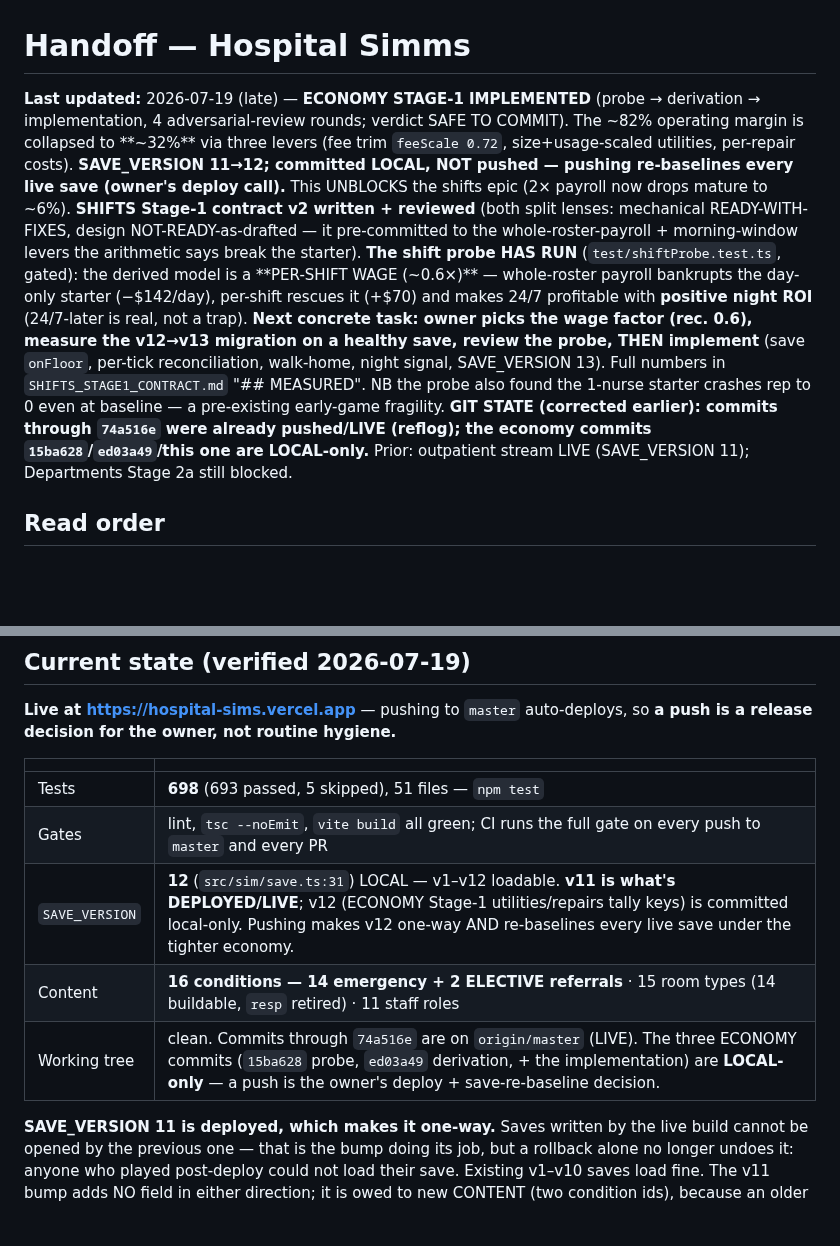
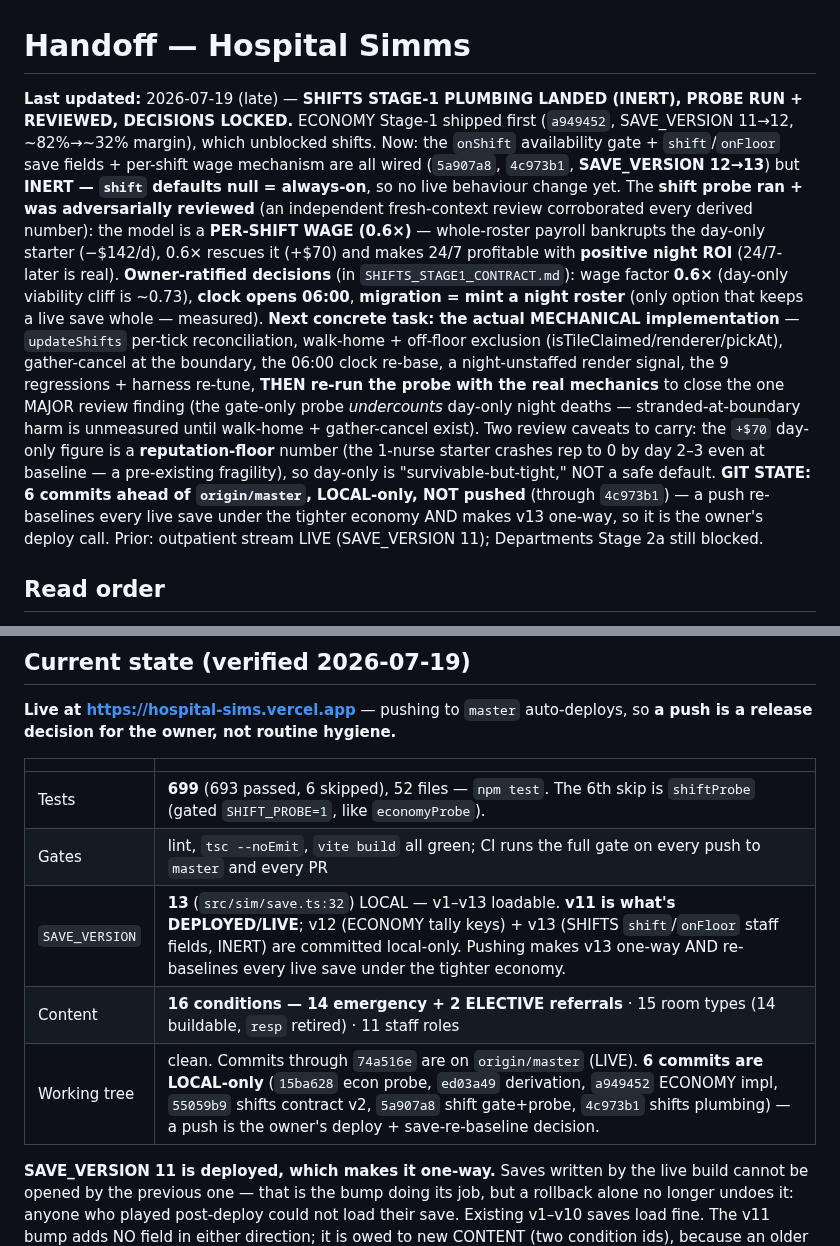
Before and after one commit to lgorby/hospital-sims, a Markdown page: docs/HANDOFF.md, 2 parts joined by grey strips. Rendered like a GitHub page; blank space fills up the shorter version.

```diff
--- a/docs/HANDOFF.md
+++ b/docs/HANDOFF.md
@@ -1,25 +1,30 @@
 # Handoff — Hospital Simms
 
-**Last updated:** 2026-07-19 (late) — **ECONOMY STAGE-1 IMPLEMENTED** (probe →
-derivation → implementation, 4 adversarial-review rounds; verdict SAFE TO COMMIT).
-The ~82% operating margin is collapsed to **~32%** via three levers (fee trim
-`feeScale 0.72`, size+usage-scaled utilities, per-repair costs). **SAVE_VERSION
-11→12; committed LOCAL, NOT pushed — pushing re-baselines every live save (owner's
-deploy call).** This UNBLOCKS the shifts epic (2× payroll now drops mature to
-~6%). **SHIFTS Stage-1 contract v2 written + reviewed** (both split lenses:
-mechanical READY-WITH-FIXES, design NOT-READY-as-drafted — it pre-committed to the
-whole-roster-payroll + morning-window levers the arithmetic says break the
-starter). **The shift probe HAS RUN** (`test/shiftProbe.test.ts`, gated): the derived model
-is a **PER-SHIFT WAGE (~0.6×)** — whole-roster payroll bankrupts the day-only
-starter (−$142/day), per-shift rescues it (+$70) and makes 24/7 profitable with
-**positive night ROI** (24/7-later is real, not a trap). **Next concrete task:
-owner picks the wage factor (rec. 0.6), measure the v12→v13 migration on a healthy
-save, review the probe, THEN implement** (save `onFloor`, per-tick reconciliation,
-walk-home, night signal, SAVE_VERSION 13). Full numbers in
-`SHIFTS_STAGE1_CONTRACT.md` "## MEASURED". NB the probe also found the 1-nurse
-starter crashes rep to 0 even at baseline — a pre-existing early-game fragility. **GIT STATE (corrected
-earlier): commits through `74a516e` were already pushed/LIVE (reflog); the
-economy commits `15ba628`/`ed03a49`/this one are LOCAL-only.** Prior: outpatient
+**Last updated:** 2026-07-19 (late) — **SHIFTS STAGE-1 PLUMBING LANDED (INERT),
+PROBE RUN + REVIEWED, DECISIONS LOCKED.** ECONOMY Stage-1 shipped first
+(`a949452`, SAVE_VERSION 11→12, ~82%→~32% margin), which unblocked shifts. Now:
+the `onShift` availability gate + `shift`/`onFloor` save fields + per-shift wage
+mechanism are all wired (`5a907a8`, `4c973b1`, **SAVE_VERSION 12→13**) but **INERT
+— `shift` defaults null = always-on**, so no live behaviour change yet. The
+**shift probe ran + was adversarially reviewed** (an independent fresh-context
+review corroborated every derived number): the model is a **PER-SHIFT WAGE (0.6×)**
+— whole-roster payroll bankrupts the day-only starter (−$142/d), 0.6× rescues it
+(+$70) and makes 24/7 profitable with **positive night ROI** (24/7-later is real).
+**Owner-ratified decisions** (in `SHIFTS_STAGE1_CONTRACT.md`): wage factor **0.6×**
+(day-only viability cliff is ~0.73), **clock opens 06:00**, **migration = mint a
+night roster** (only option that keeps a live save whole — measured). **Next
+concrete task: the actual MECHANICAL implementation** — `updateShifts` per-tick
+reconciliation, walk-home + off-floor exclusion (isTileClaimed/renderer/pickAt),
+gather-cancel at the boundary, the 06:00 clock re-base, a night-unstaffed render
+signal, the 9 regressions + harness re-tune, **THEN re-run the probe with the real
+mechanics** to close the one MAJOR review finding (the gate-only probe *undercounts*
+day-only night deaths — stranded-at-boundary harm is unmeasured until walk-home +
+gather-cancel exist). Two review caveats to carry: the `+$70` day-only figure is a
+**reputation-floor** number (the 1-nurse starter crashes rep to 0 by day 2–3 even
+at baseline — a pre-existing fragility), so day-only is "survivable-but-tight," NOT
+a safe default. **GIT STATE: 6 commits ahead of `origin/master`, LOCAL-only, NOT
+pushed** (through `4c973b1`) — a push re-baselines every live save under the tighter
+economy AND makes v13 one-way, so it is the owner's deploy call. Prior: outpatient
 stream LIVE (SAVE_VERSION 11); Departments Stage 2a still blocked.
 
 ## Read order
@@ -61,11 +66,11 @@ hygiene.**
 
 | | |
 |---|---|
-| Tests | **698** (693 passed, 5 skipped), 51 files — `npm test` |
+| Tests | **699** (693 passed, 6 skipped), 52 files — `npm test`. The 6th skip is `shiftProbe` (gated `SHIFT_PROBE=1`, like `economyProbe`). |
 | Gates | lint, `tsc --noEmit`, `vite build` all green; CI runs the full gate on every push to `master` and every PR |
-| `SAVE_VERSION` | **12** (`src/sim/save.ts:31`) LOCAL — v1–v12 loadable. **v11 is what's DEPLOYED/LIVE**; v12 (ECONOMY Stage-1 utilities/repairs tally keys) is committed local-only. Pushing makes v12 one-way AND re-baselines every live save under the tighter economy. |
+| `SAVE_VERSION` | **13** (`src/sim/save.ts:32`) LOCAL — v1–v13 loadable. **v11 is what's DEPLOYED/LIVE**; v12 (ECONOMY tally keys) + v13 (SHIFTS `shift`/`onFloor` staff fields, INERT) are committed local-only. Pushing makes v13 one-way AND re-baselines every live save under the tighter economy. |
 | Content | **16 conditions — 14 emergency + 2 ELECTIVE referrals** · 15 room types (14 buildable, `resp` retired) · 11 staff roles |
-| Working tree | clean. Commits through `74a516e` are on `origin/master` (LIVE). The three ECONOMY commits (`15ba628` probe, `ed03a49` derivation, + the implementation) are **LOCAL-only** — a push is the owner's deploy + save-re-baseline decision. |
+| Working tree | clean. Commits through `74a516e` are on `origin/master` (LIVE). **6 commits are LOCAL-only** (`15ba628` econ probe, `ed03a49` derivation, `a949452` ECONOMY impl, `55059b9` shifts contract v2, `5a907a8` shift gate+probe, `4c973b1` shifts plumbing) — a push is the owner's deploy + save-re-baseline decision. |
 
 **SAVE_VERSION 11 is deployed, which makes it one-way.** Saves written by the
 live build cannot be opened by the previous one — that is the bump doing its
```
Also changed, not shown: other parts of docs/HANDOFF.md (+56 -1 lines).
